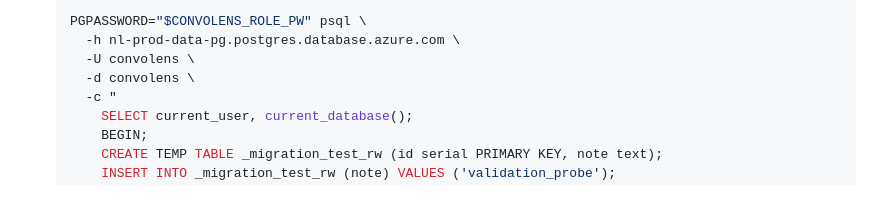
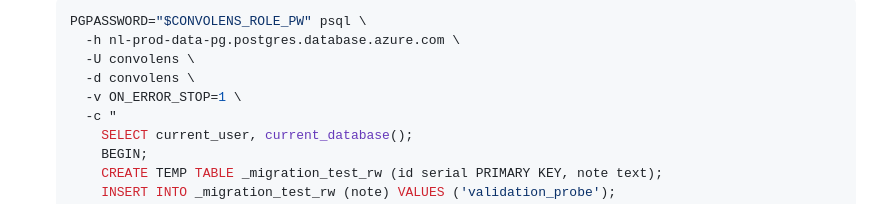
Before and after one commit to neuralliquid/neuralliquid-org, a Markdown page: docs/runbooks/convolens-database-migration.md, the part around the change. GitHub-like rendering.

Commit message:
fix: apply CodeRabbit auto-fixes
Fixed 3 file(s) based on 3 unresolved review comments.

Co-authored-by: CodeRabbit <noreply@coderabbit.ai>

```diff
--- a/docs/runbooks/convolens-database-migration.md
+++ b/docs/runbooks/convolens-database-migration.md
@@ -208,6 +208,7 @@ EOF
      -h nl-prod-data-pg.postgres.database.azure.com \
      -U convolens \
      -d convolens \
+     -v ON_ERROR_STOP=1 \
      -c "
        SELECT current_user, current_database();
        BEGIN;
```
Also changed, not shown: 2 other files.
